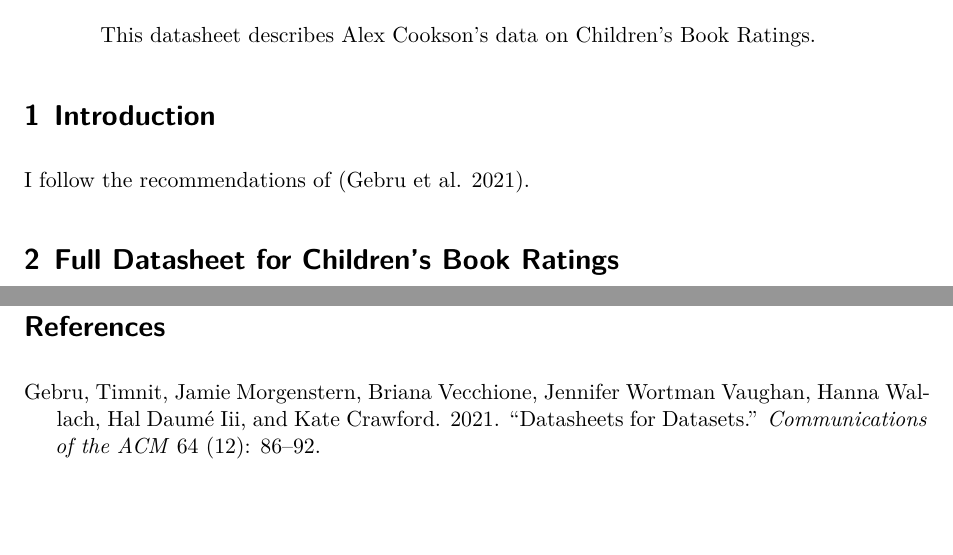
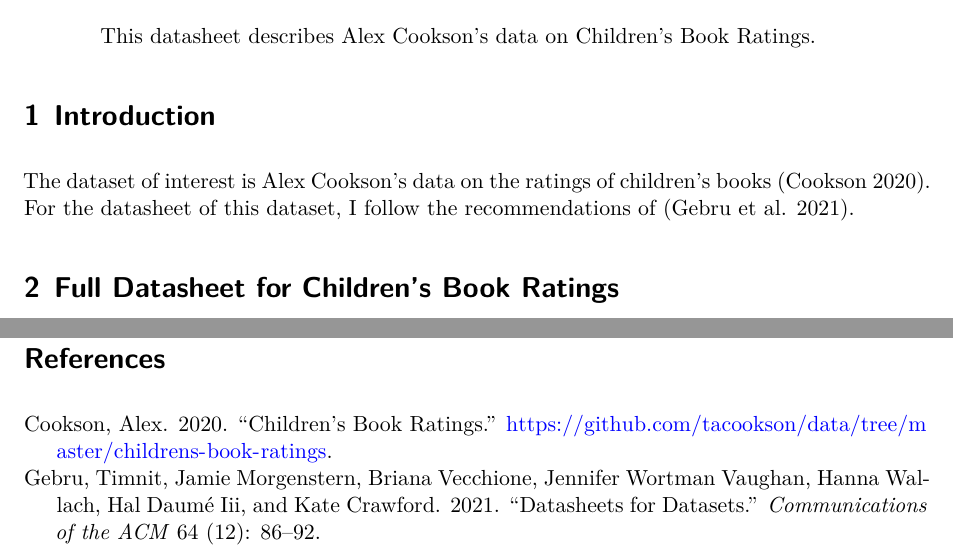
Before and after one commit to mxnrms/Datasheet_Rating_Childrens_Books, a Quarto document (outputs/paper/paper.qmd): two parts of pages 1 and 6 of 6, joined at a grey line, cut so that both start at the same text, the shorter picture padded with empty space. Rendered offline with R 4.5, knitr and Pandoc in place of Quarto, then LaTeX, with nearby package versions.

Commit message:
Added in-text citations and introduction

```diff
--- a/outputs/paper/paper.qmd
+++ b/outputs/paper/paper.qmd
@@ -21,7 +21,7 @@ library(tidyverse)
 
 # Introduction
 
-I follow the recommendations of [@gebru2021datasheets].
+The dataset of interest is Alex Cookson's data on the ratings of children's books [@alexcookson_childrensbookratings]. For the datasheet of this dataset, I follow the recommendations of [@gebru2021datasheets].
 
 # Full Datasheet for Children's Book Ratings
 
```
